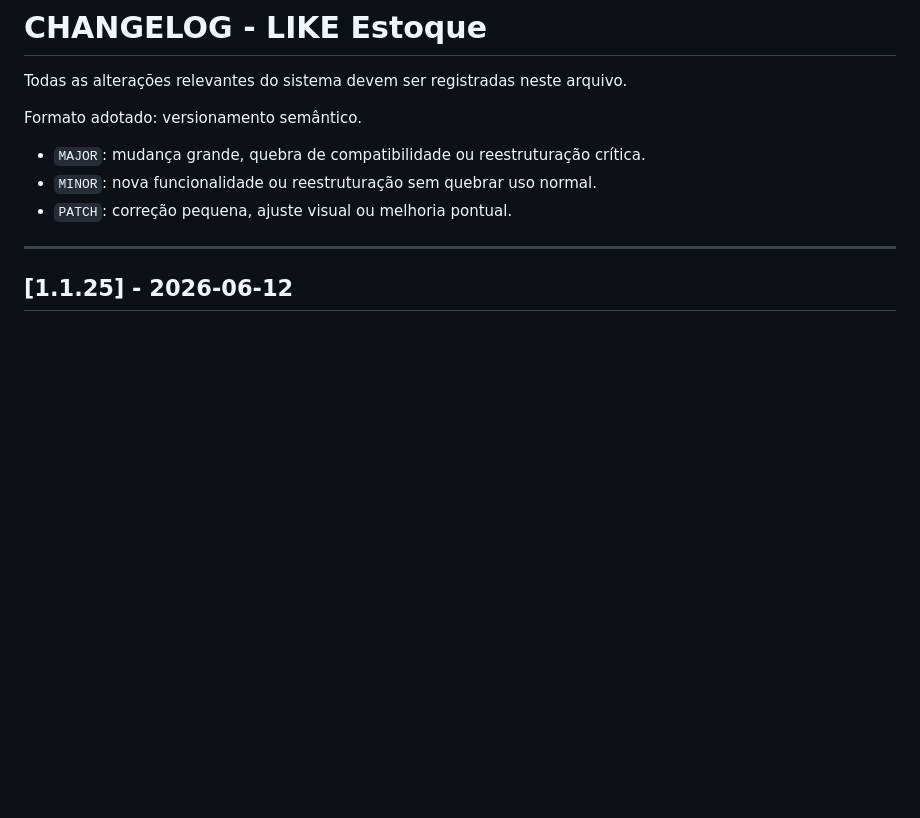
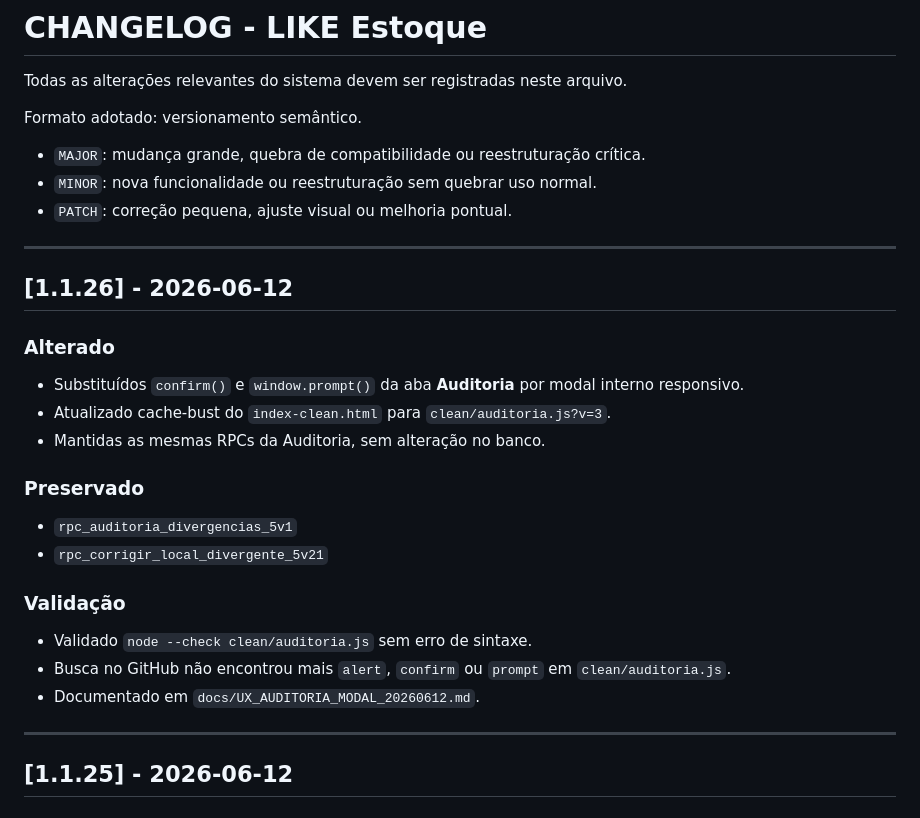
Before and after one commit to DanielCavalcante124/like-estoque, a Markdown page: CHANGELOG.md, the part around the change. GitHub-like rendering; blank space fills up the shorter version.

Commit message:
docs: registra auditoria modal no changelog

```diff
--- a/CHANGELOG.md
+++ b/CHANGELOG.md
@@ -7,6 +7,27 @@ Formato adotado: versionamento semântico.
 - `MAJOR`: mudança grande, quebra de compatibilidade ou reestruturação crítica.
 - `MINOR`: nova funcionalidade ou reestruturação sem quebrar uso normal.
 - `PATCH`: correção pequena, ajuste visual ou melhoria pontual.
+
+---
+
+## [1.1.26] - 2026-06-12
+
+### Alterado
+
+- Substituídos `confirm()` e `window.prompt()` da aba **Auditoria** por modal interno responsivo.
+- Atualizado cache-bust do `index-clean.html` para `clean/auditoria.js?v=3`.
+- Mantidas as mesmas RPCs da Auditoria, sem alteração no banco.
+
+### Preservado
+
+- `rpc_auditoria_divergencias_5v1`
+- `rpc_corrigir_local_divergente_5v21`
+
+### Validação
+
+- Validado `node --check clean/auditoria.js` sem erro de sintaxe.
+- Busca no GitHub não encontrou mais `alert`, `confirm` ou `prompt` em `clean/auditoria.js`.
+- Documentado em `docs/UX_AUDITORIA_MODAL_20260612.md`.
 
 ---
 
```
